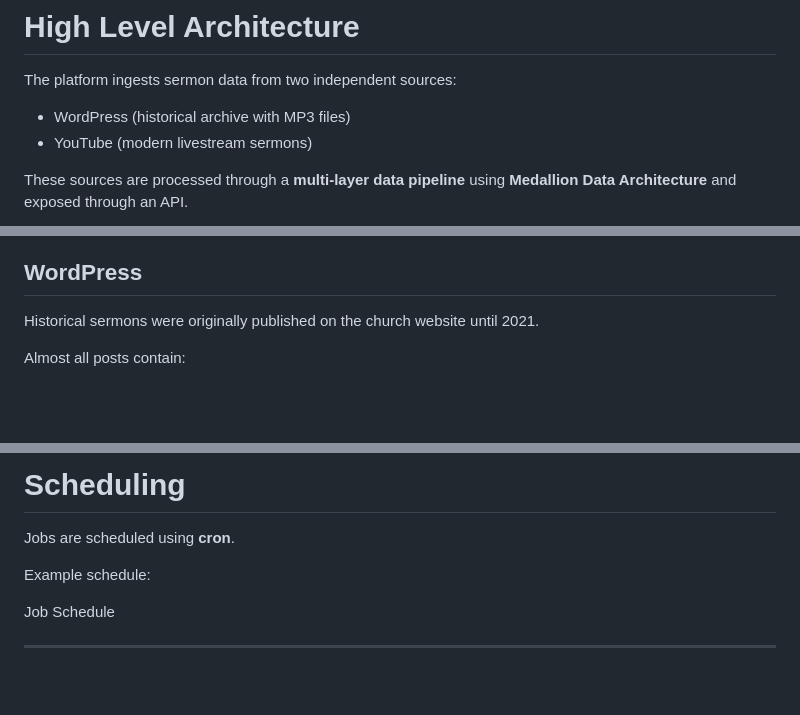
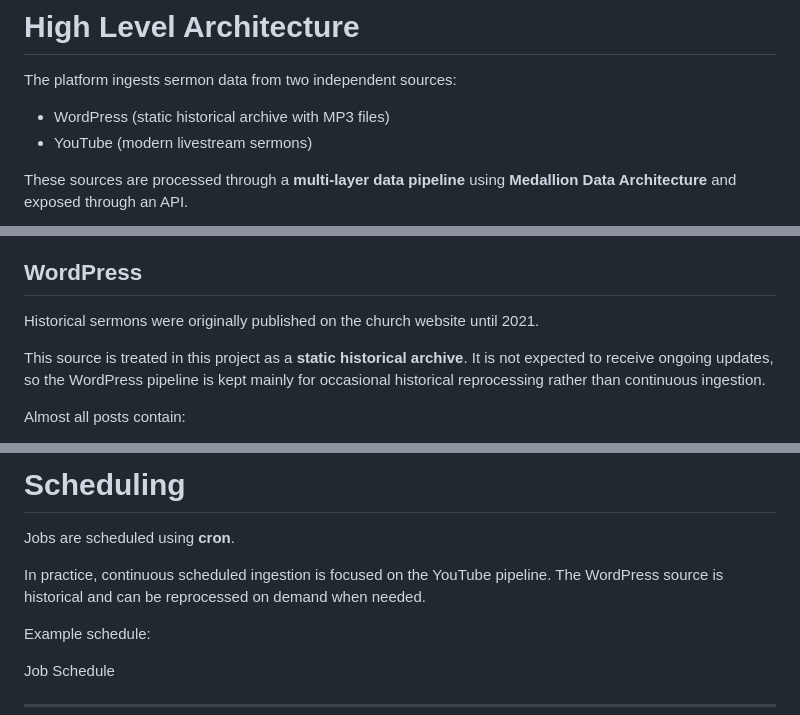
Before and after one commit to samuelnoll/ibrvn-archive, a Markdown page: README.md, 3 parts joined by grey strips. GitHub-like rendering; blank space fills up the shorter version.

Commit message:
Adding static info for WP ingestion

```diff
--- a/README.md
+++ b/README.md
@@ -60,7 +60,7 @@ server**.
 
 The platform ingests sermon data from two independent sources:
 
--   WordPress (historical archive with MP3 files)
+-   WordPress (static historical archive with MP3 files)
 -   YouTube (modern livestream sermons)
 
 These sources are processed through a **multi-layer data pipeline** using **Medallion Data Architecture** and
@@ -156,6 +156,11 @@ D --> E[(optimize_gold)]
 ## WordPress
 
 Historical sermons were originally published on the church website until 2021.
+
+This source is treated in this project as a **static historical archive**.
+It is not expected to receive ongoing updates, so the WordPress pipeline is
+kept mainly for occasional historical reprocessing rather than continuous
+ingestion.
 
 Almost all posts contain:
 
@@ -285,6 +290,10 @@ Jobs execute pipeline stages sequentially.
 
 Jobs are scheduled using **cron**.
 
+In practice, continuous scheduled ingestion is focused on the YouTube
+pipeline. The WordPress source is historical and can be reprocessed on demand
+when needed.
+
 Example schedule:
 
   Job                        Schedule
```
